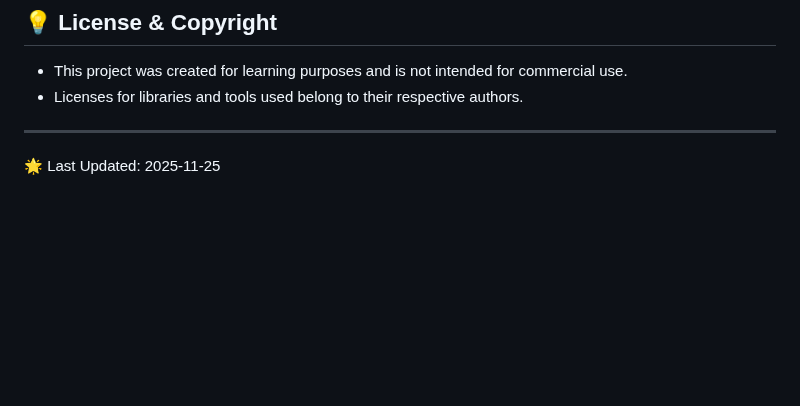
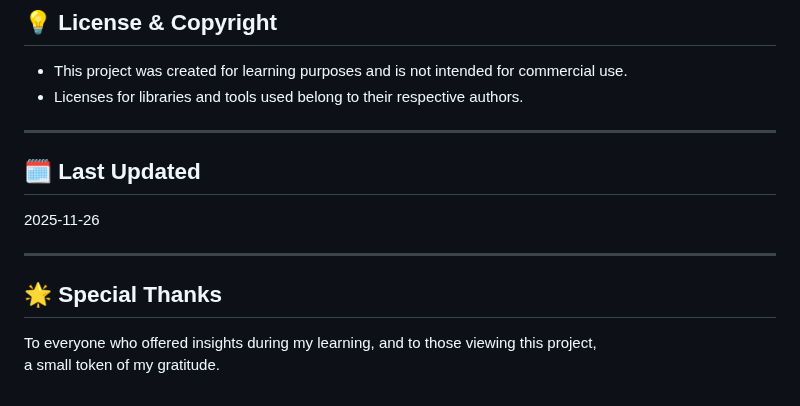
Before and after one commit to shiokuma000/sleep_app, a Markdown page: README-en.md, the part around the change. GitHub-like rendering; blank space fills up the shorter version.

```diff
--- a/README-en.md
+++ b/README-en.md
@@ -152,4 +152,13 @@ The UI emphasizes a soft, calm atmosphere with minimal navigation to avoid confu
 
 ---
 
-🌟 Last Updated: 2025-11-25
+## 🗓️ Last Updated
+
+2025-11-26
+
+---
+
+## 🌟 Special Thanks
+
+To everyone who offered insights during my learning, and to those viewing this project,
+a small token of my gratitude.
```
